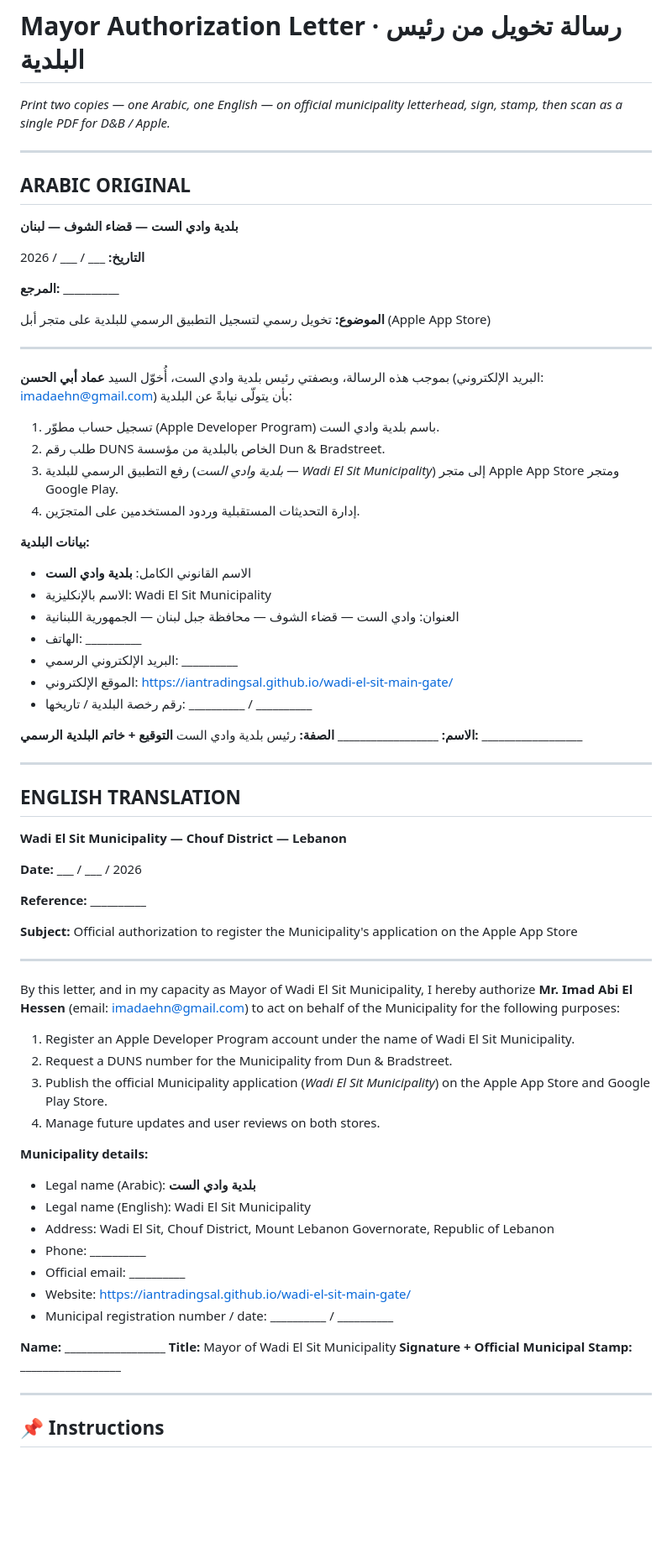
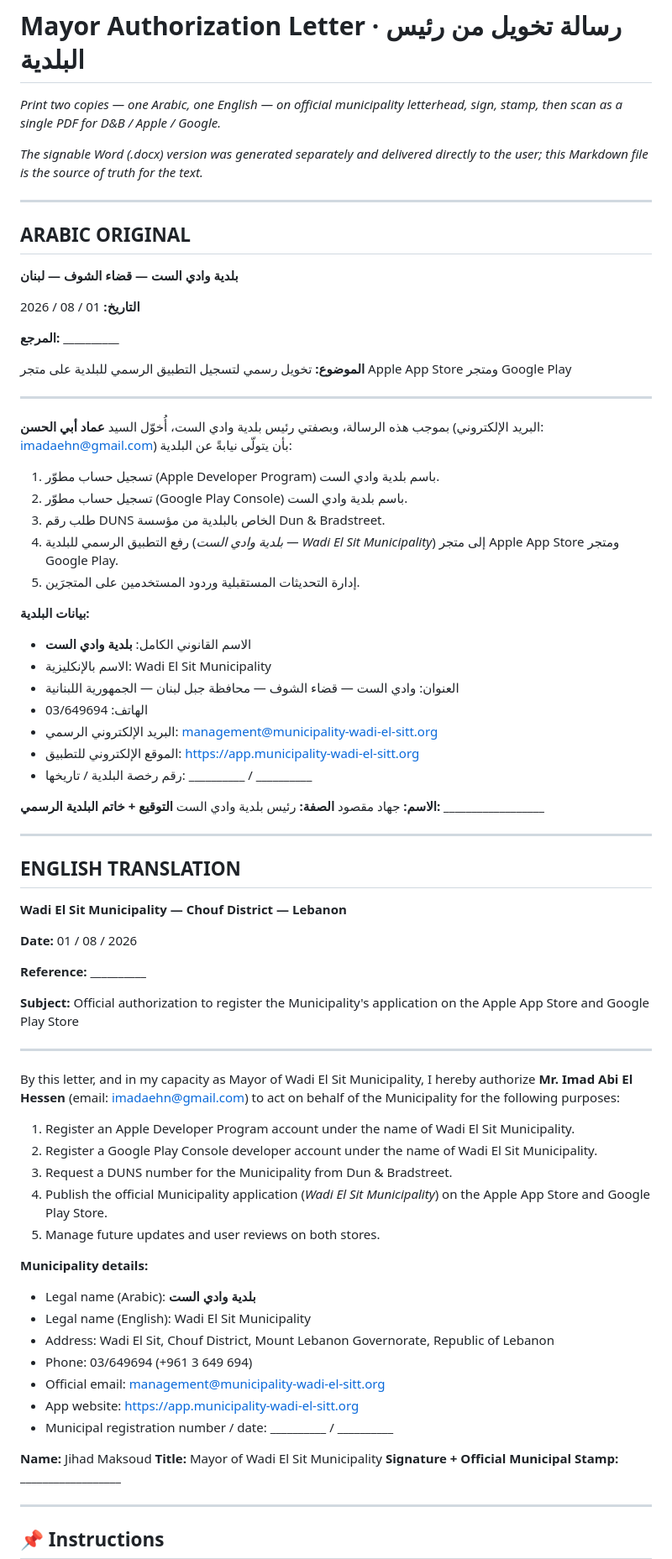
Before and after one commit to IantradingSAL/wadi-el-sit-main-gate, a Markdown page: store-assets/mayor-authorization-letter.md, the part around one of its changes. Shown at 84% size. Rendered like a GitHub page; blank space fills up the shorter version.

Commit message:
letter: fill mayor name, phone, email, date, and new app URL (match .docx)

```diff
--- a/store-assets/mayor-authorization-letter.md
+++ b/store-assets/mayor-authorization-letter.md
@@ -1,6 +1,8 @@
 # Mayor Authorization Letter · رسالة تخويل من رئيس البلدية
 
-*Print two copies — one Arabic, one English — on official municipality letterhead, sign, stamp, then scan as a single PDF for D&B / Apple.*
+*Print two copies — one Arabic, one English — on official municipality letterhead, sign, stamp, then scan as a single PDF for D&B / Apple / Google.*
+
+*The signable Word (.docx) version was generated separately and delivered directly to the user; this Markdown file is the source of truth for the text.*
 
 ---
 
@@ -8,31 +10,32 @@
 
 **بلدية وادي الست — قضاء الشوف — لبنان**
 
-**التاريخ:** ___ / ___ / 2026
+**التاريخ:** 01 / 08 / 2026
 
 **المرجع:** __________
 
-**الموضوع:** تخويل رسمي لتسجيل التطبيق الرسمي للبلدية على متجر أبل (Apple App Store)
+**الموضوع:** تخويل رسمي لتسجيل التطبيق الرسمي للبلدية على متجر Apple App Store ومتجر Google Play
 
 ---
 
 بموجب هذه الرسالة، وبصفتي رئيس بلدية وادي الست، أُخوّل السيد **عماد أبي الحسن** (البريد الإلكتروني: imadaehn@gmail.com) بأن يتولّى نيابةً عن البلدية:
 
 1. تسجيل حساب مطوّر (Apple Developer Program) باسم بلدية وادي الست.
-2. طلب رقم DUNS الخاص بالبلدية من مؤسسة Dun & Bradstreet.
-3. رفع التطبيق الرسمي للبلدية (*بلدية وادي الست — Wadi El Sit Municipality*) إلى متجر Apple App Store ومتجر Google Play.
-4. إدارة التحديثات المستقبلية وردود المستخدمين على المتجرَين.
+2. تسجيل حساب مطوّر (Google Play Console) باسم بلدية وادي الست.
+3. طلب رقم DUNS الخاص بالبلدية من مؤسسة Dun & Bradstreet.
+4. رفع التطبيق الرسمي للبلدية (*بلدية وادي الست — Wadi El Sit Municipality*) إلى متجر Apple App Store ومتجر Google Play.
+5. إدارة التحديثات المستقبلية وردود المستخدمين على المتجرَين.
 
 **بيانات البلدية:**
 - الاسم القانوني الكامل: **بلدية وادي الست**
 - الاسم بالإنكليزية: Wadi El Sit Municipality
 - العنوان: وادي الست — قضاء الشوف — محافظة جبل لبنان — الجمهورية اللبنانية
-- الهاتف: __________
-- البريد الإلكتروني الرسمي: __________
-- الموقع الإلكتروني: https://iantradingsal.github.io/wadi-el-sit-main-gate/
+- الهاتف: 03/649694
+- البريد الإلكتروني الرسمي: management@municipality-wadi-el-sitt.org
+- الموقع الإلكتروني للتطبيق: https://app.municipality-wadi-el-sitt.org
 - رقم رخصة البلدية / تاريخها: __________ / __________
 
-**الاسم:** __________________
+**الاسم:** جهاد مقصود
 **الصفة:** رئيس بلدية وادي الست
 **التوقيع + خاتم البلدية الرسمي:** __________________
 
@@ -42,31 +45,32 @@
 
 **Wadi El Sit Municipality — Chouf District — Lebanon**
 
-**Date:** ___ / ___ / 2026
+**Date:** 01 / 08 / 2026
 
 **Reference:** __________
 
-**Subject:** Official authorization to register the Municipality's application on the Apple App Store
+**Subject:** Official authorization to register the Municipality's application on the Apple App Store and Google Play Store
 
 ---
 
 By this letter, and in my capacity as Mayor of Wadi El Sit Municipality, I hereby authorize **Mr. Imad Abi El Hessen** (email: imadaehn@gmail.com) to act on behalf of the Municipality for the following purposes:
 
 1. Register an Apple Developer Program account under the name of Wadi El Sit Municipality.
-2. Request a DUNS number for the Municipality from Dun & Bradstreet.
-3. Publish the official Municipality application (*Wadi El Sit Municipality*) on the Apple App Store and Google Play Store.
-4. Manage future updates and user reviews on both stores.
+2. Register a Google Play Console developer account under the name of Wadi El Sit Municipality.
+3. Request a DUNS number for the Municipality from Dun & Bradstreet.
+4. Publish the official Municipality application (*Wadi El Sit Municipality*) on the Apple App Store and Google Play Store.
+5. Manage future updates and user reviews on both stores.
 
 **Municipality details:**
 - Legal name (Arabic): **بلدية وادي الست**
 - Legal name (English): Wadi El Sit Municipality
 - Address: Wadi El Sit, Chouf District, Mount Lebanon Governorate, Republic of Lebanon
-- Phone: __________
-- Official email: __________
-- Website: https://iantradingsal.github.io/wadi-el-sit-main-gate/
+- Phone: 03/649694 (+961 3 649 694)
+- Official email: management@municipality-wadi-el-sitt.org
+- App website: https://app.municipality-wadi-el-sitt.org
 - Municipal registration number / date: __________ / __________
 
-**Name:** __________________
+**Name:** Jihad Maksoud
 **Title:** Mayor of Wadi El Sit Municipality
 **Signature + Official Municipal Stamp:** __________________
 
```
Also changed, not shown: other parts of store-assets/mayor-authorization-letter.md (+2 -2 lines).
